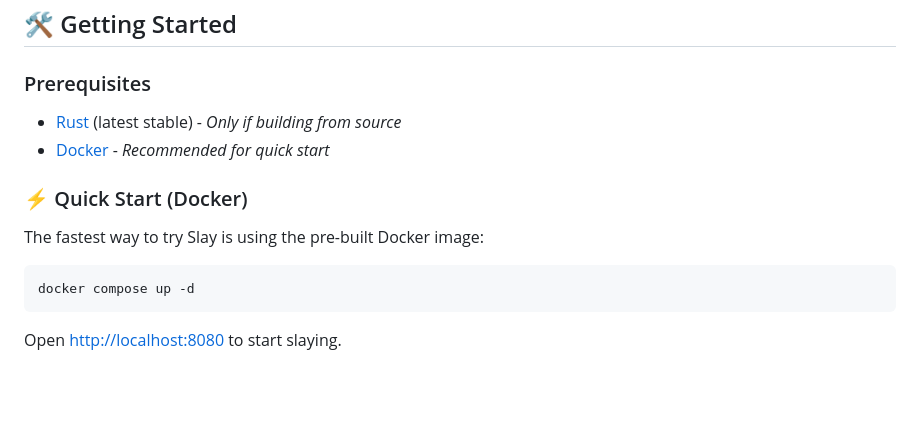
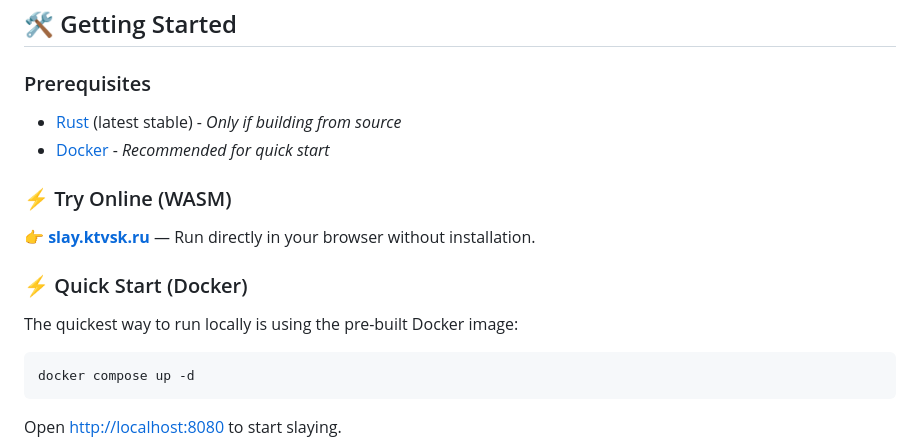
Before and after one commit to deniskutovskiy/slay, a Markdown page: README.md, the part around the change. Drawn GitHub-style; blank space fills up the shorter version.

Commit message:
feat: Add WASM online demo link and clarify Docker quick start instructions.

````diff
--- a/README.md
+++ b/README.md
@@ -91,8 +91,11 @@ The core simulation engine has **zero** dependencies on the UI layer. It communi
 *   [Rust](https://www.rust-lang.org/tools/install) (latest stable) - *Only if building from source*
 *   [Docker](https://www.docker.com/) - *Recommended for quick start*
 
+### ⚡️ Try Online (WASM)
+👉 **[slay.ktvsk.ru](https://slay.ktvsk.ru/)** — Run directly in your browser without installation.
+
 ### ⚡️ Quick Start (Docker)
-The fastest way to try Slay is using the pre-built Docker image:
+The quickest way to run locally is using the pre-built Docker image:
 ```bash
 docker compose up -d
 ```
````
